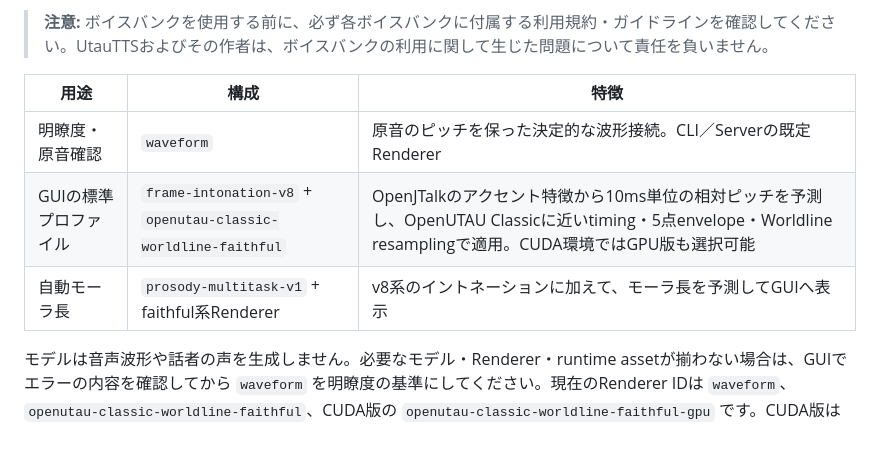
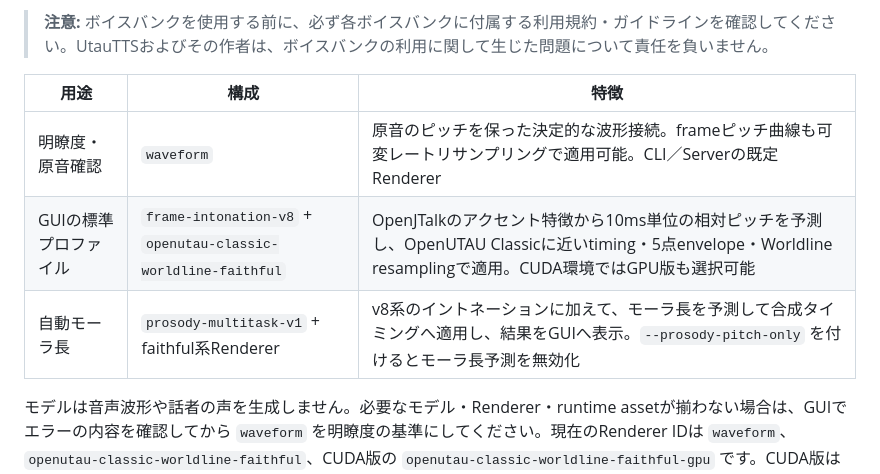
Before and after one commit to Heigao-Clank/UtauTTS, a Markdown page: README.md, the part around the change. GitHub-like rendering; blank space fills up the shorter version.

Commit message:
ドキュメント更新: mora_durationとframe pitchの扱いを明記

```diff
--- a/README.md
+++ b/README.md
@@ -8,9 +8,9 @@ UTAUボイスバンクに収録された原音を選択・配置・接続し、
 
 | 用途 | 構成 | 特徴 |
 |---|---|---|
-| 明瞭度・原音確認 | `waveform` | 原音のピッチを保った決定的な波形接続。CLI／Serverの既定Renderer |
+| 明瞭度・原音確認 | `waveform` | 原音のピッチを保った決定的な波形接続。frameピッチ曲線も可変レートリサンプリングで適用可能。CLI／Serverの既定Renderer |
 | GUIの標準プロファイル | `frame-intonation-v8` + `openutau-classic-worldline-faithful` | OpenJTalkのアクセント特徴から10ms単位の相対ピッチを予測し、OpenUTAU Classicに近いtiming・5点envelope・Worldline resamplingで適用。CUDA環境ではGPU版も選択可能 |
-| 自動モーラ長 | `prosody-multitask-v1` + faithful系Renderer | v8系のイントネーションに加えて、モーラ長を予測してGUIへ表示 |
+| 自動モーラ長 | `prosody-multitask-v1` + faithful系Renderer | v8系のイントネーションに加えて、モーラ長を予測して合成タイミングへ適用し、結果をGUIへ表示。`--prosody-pitch-only` を付けるとモーラ長予測を無効化 |
 
 モデルは音声波形や話者の声を生成しません。必要なモデル・Renderer・runtime assetが揃わない場合は、GUIでエラーの内容を確認してから `waveform` を明瞭度の基準にしてください。現在のRenderer IDは `waveform`、`openutau-classic-worldline-faithful`、CUDA版の `openutau-classic-worldline-faithful-gpu` です。CUDA版は対応する配布物にのみ含まれます。
 
```
Also changed, not shown: docs/architecture.md (+3 -1 lines).
